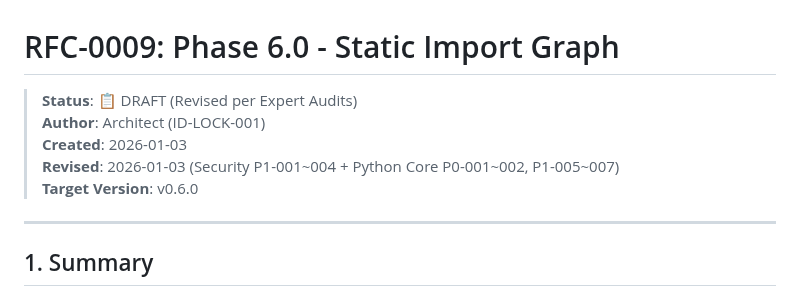
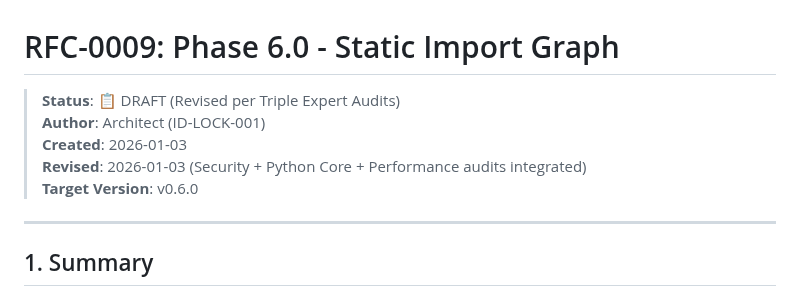
Before and after one commit to velo-sh/velo, a Markdown page: docs/rfcs/0009-phase-6.0-static-graph.md, the part around one of its changes. Drawn GitHub-style.

```diff
--- a/docs/rfcs/0009-phase-6.0-static-graph.md
+++ b/docs/rfcs/0009-phase-6.0-static-graph.md
@@ -1,9 +1,9 @@
 # RFC-0009: Phase 6.0 - Static Import Graph
 
-> **Status**: 📋 DRAFT (Revised per Expert Audits)
+> **Status**: 📋 DRAFT (Revised per Triple Expert Audits)
 > **Author**: Architect (ID-LOCK-001)
 > **Created**: 2026-01-03
-> **Revised**: 2026-01-03 (Security P1-001~004 + Python Core P0-001~002, P1-005~007)
+> **Revised**: 2026-01-03 (Security + Python Core + Performance audits integrated)
 > **Target Version**: v0.6.0
 
 ---
```
Also changed, not shown: other parts of docs/rfcs/0009-phase-6.0-static-graph.md (+49 -3 lines).
